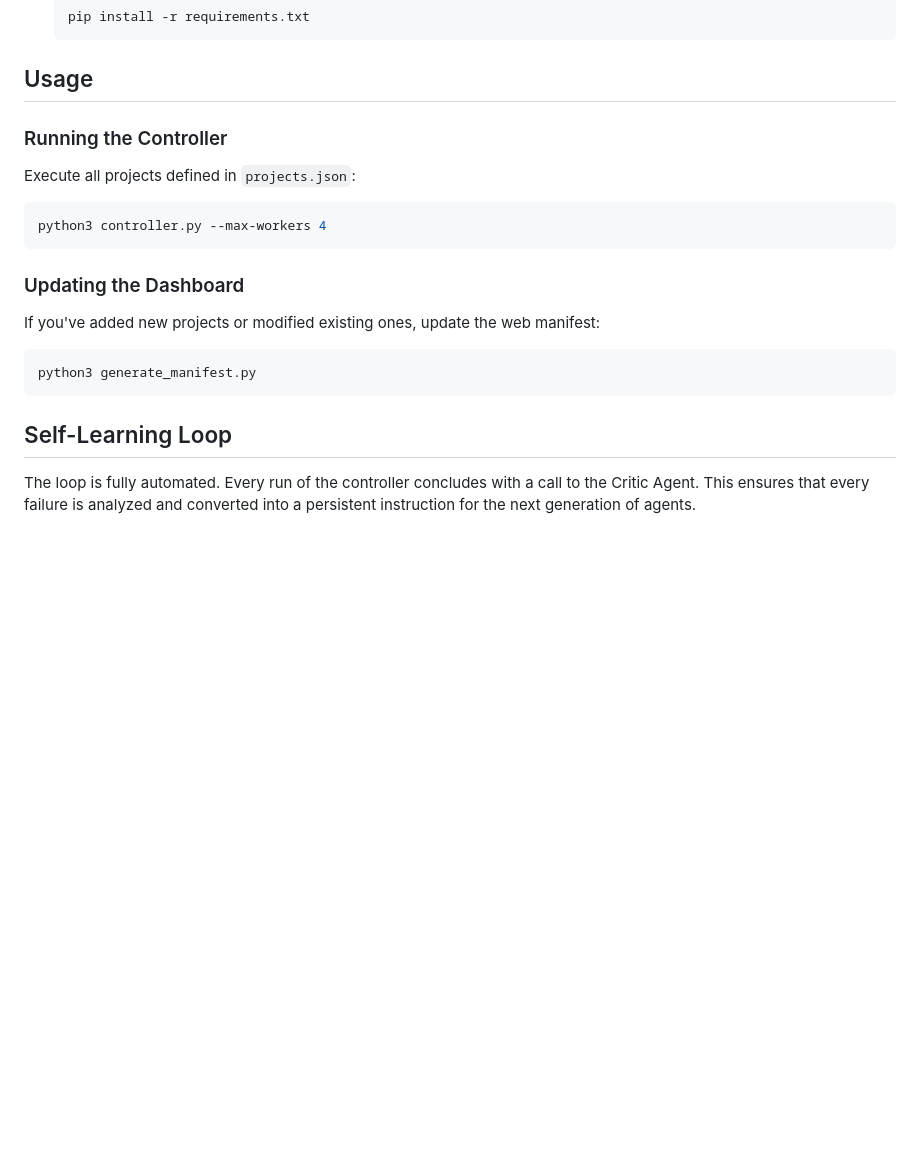
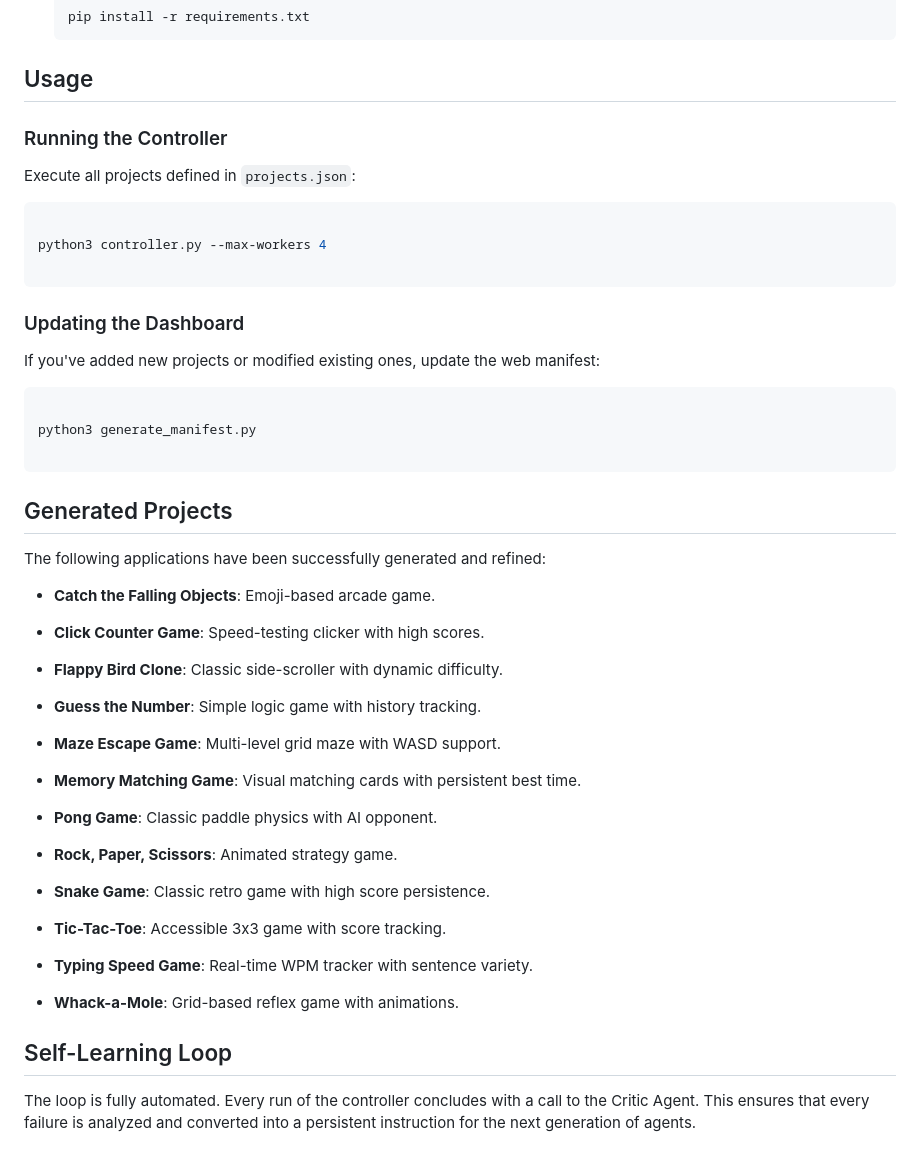
Before and after one commit to nobel-ai-tests/cli-agent-automation, a Markdown page: README.md, the part around the change. Drawn GitHub-style; blank space fills up the shorter version.

Commit message:
Update README with list of generated projects

````diff
--- a/README.md
+++ b/README.md
@@ -74,19 +74,65 @@ A static dashboard that visualizes the state of the `projects/` directory. It us
 
 ## Usage
 
+
+
 ### Running the Controller
+
 Execute all projects defined in `projects.json`:
+
 ```bash
+
 python3 controller.py --max-workers 4
+
 ```
 
+
+
 ### Updating the Dashboard
+
 If you've added new projects or modified existing ones, update the web manifest:
+
 ```bash
+
 python3 generate_manifest.py
+
 ```
 
+
+
+## Generated Projects
+
+The following applications have been successfully generated and refined:
+
+- **Catch the Falling Objects**: Emoji-based arcade game.
+
+- **Click Counter Game**: Speed-testing clicker with high scores.
+
+- **Flappy Bird Clone**: Classic side-scroller with dynamic difficulty.
+
+- **Guess the Number**: Simple logic game with history tracking.
+
+- **Maze Escape Game**: Multi-level grid maze with WASD support.
+
+- **Memory Matching Game**: Visual matching cards with persistent best time.
+
+- **Pong Game**: Classic paddle physics with AI opponent.
+
+- **Rock, Paper, Scissors**: Animated strategy game.
+
+- **Snake Game**: Classic retro game with high score persistence.
+
+- **Tic-Tac-Toe**: Accessible 3x3 game with score tracking.
+
+- **Typing Speed Game**: Real-time WPM tracker with sentence variety.
+
+- **Whack-a-Mole**: Grid-based reflex game with animations.
+
+
+
 ## Self-Learning Loop
+
+
 The loop is fully automated. Every run of the controller concludes with a call to the Critic Agent. This ensures that every failure is analyzed and converted into a persistent instruction for the next generation of agents.
 
 ## Skill Integration
````
